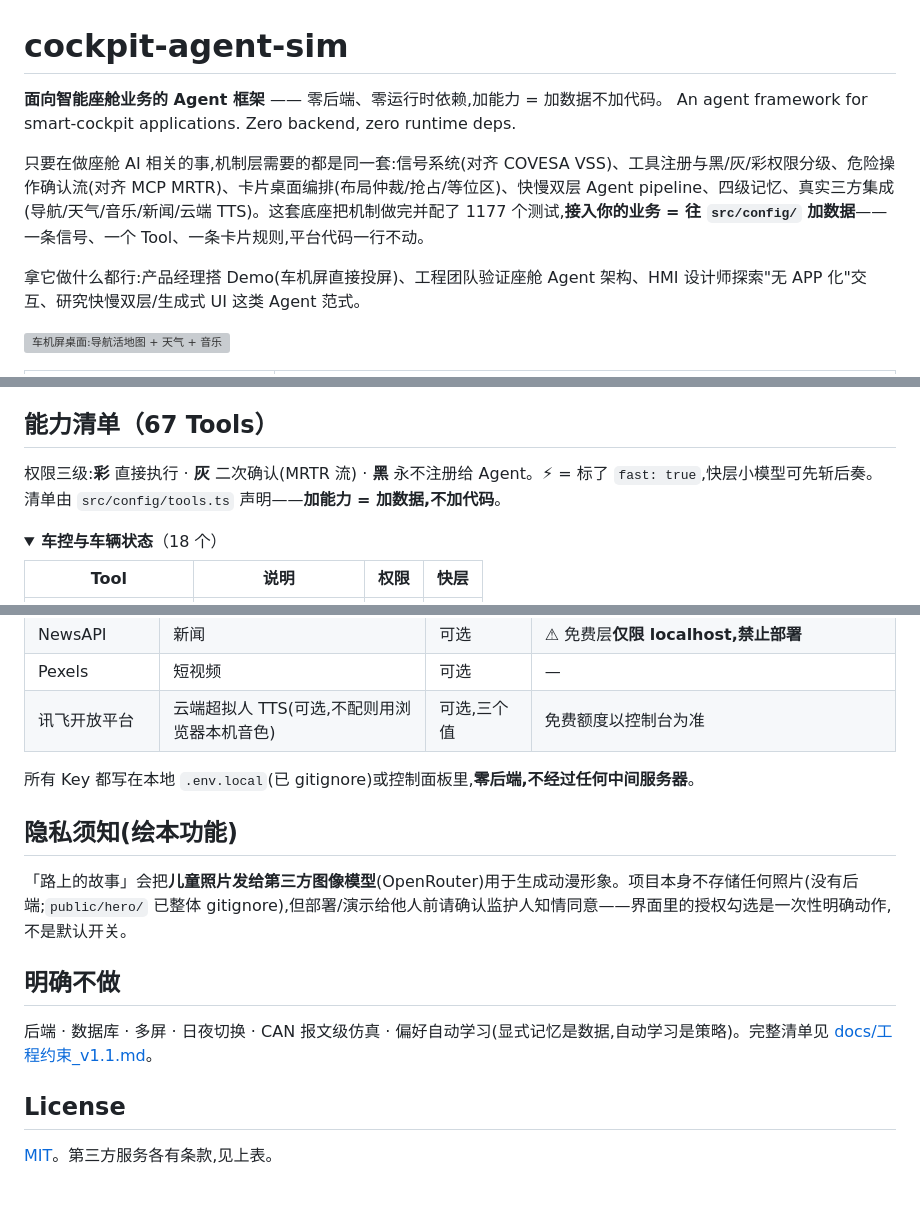
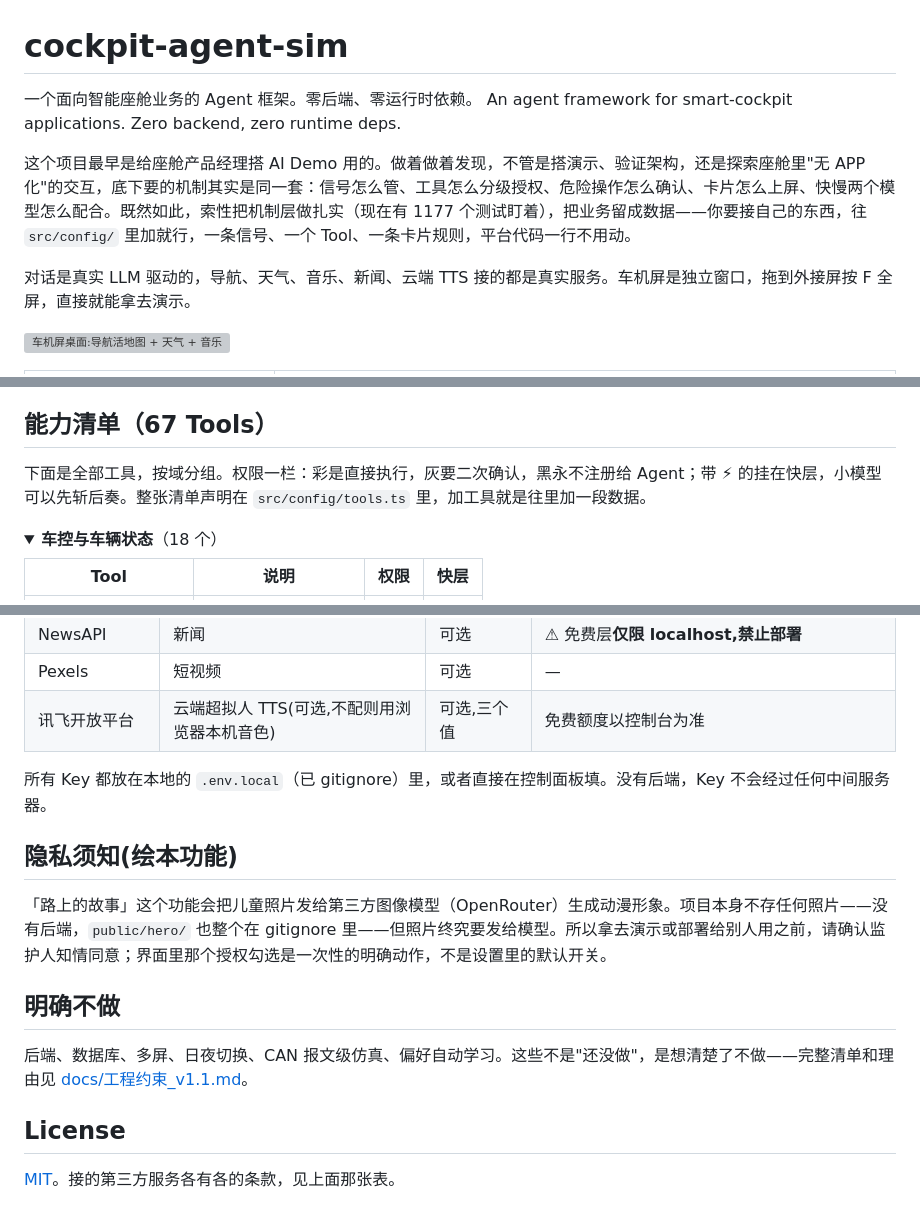
Before and after one commit to yancent-dao/cockpit-agent-sim, a Markdown page: README.md, 3 parts joined by grey strips. Rendered like a GitHub page; folded sections open; grey boxes are pictures that could not be loaded.

Commit message:
README 重写为人话：散文全部重来，表格与架构图不动

```diff
--- a/README.md
+++ b/README.md
@@ -1,11 +1,11 @@
 # cockpit-agent-sim
 
-**面向智能座舱业务的 Agent 框架** —— 零后端、零运行时依赖,加能力 = 加数据不加代码。
+一个面向智能座舱业务的 Agent 框架。零后端、零运行时依赖。
 An agent framework for smart-cockpit applications. Zero backend, zero runtime deps.
 
-只要在做座舱 AI 相关的事,机制层需要的都是同一套:信号系统(对齐 COVESA VSS)、工具注册与黑/灰/彩权限分级、危险操作确认流(对齐 MCP MRTR)、卡片桌面编排(布局仲裁/抢占/等位区)、快慢双层 Agent pipeline、四级记忆、真实三方集成(导航/天气/音乐/新闻/云端 TTS)。这套底座把机制做完并配了 1177 个测试,**接入你的业务 = 往 `src/config/` 加数据**——一条信号、一个 Tool、一条卡片规则,平台代码一行不动。
+这个项目最早是给座舱产品经理搭 AI Demo 用的。做着做着发现，不管是搭演示、验证架构，还是探索座舱里"无 APP 化"的交互，底下要的机制其实是同一套：信号怎么管、工具怎么分级授权、危险操作怎么确认、卡片怎么上屏、快慢两个模型怎么配合。既然如此，索性把机制层做扎实（现在有 1177 个测试盯着），把业务留成数据——你要接自己的东西，往 `src/config/` 里加就行，一条信号、一个 Tool、一条卡片规则，平台代码一行不用动。
 
-拿它做什么都行:产品经理搭 Demo(车机屏直接投屏)、工程团队验证座舱 Agent 架构、HMI 设计师探索"无 APP 化"交互、研究快慢双层/生成式 UI 这类 Agent 范式。
+对话是真实 LLM 驱动的，导航、天气、音乐、新闻、云端 TTS 接的都是真实服务。车机屏是独立窗口，拖到外接屏按 F 全屏，直接就能拿去演示。
 
 ![车机屏桌面:导航活地图 + 天气 + 音乐](docs/screenshots/界面1.png)
 
@@ -104,7 +107,7 @@ flowchart TB
 
 ## 能力清单（67 Tools）
 
-权限三级:**彩** 直接执行 · **灰** 二次确认(MRTR 流) · **黑** 永不注册给 Agent。⚡ = 标了 `fast: true`,快层小模型可先斩后奏。清单由 `src/config/tools.ts` 声明——**加能力 = 加数据,不加代码**。
+下面是全部工具，按域分组。权限一栏：彩是直接执行，灰要二次确认，黑永不注册给 Agent；带 ⚡ 的挂在快层，小模型可以先斩后奏。整张清单声明在 `src/config/tools.ts` 里，加工具就是往里加一段数据。
 
 <details>
 <summary><b>车控与车辆状态</b>（18 个）</summary>
@@ -242,16 +245,16 @@ flowchart TB
 | Pexels | 短视频 | 可选 | — |
 | 讯飞开放平台 | 云端超拟人 TTS(可选,不配则用浏览器本机音色) | 可选,三个值 | 免费额度以控制台为准 |
 
-所有 Key 都写在本地 `.env.local`(已 gitignore)或控制面板里,**零后端,不经过任何中间服务器**。
+所有 Key 都放在本地的 `.env.local`（已 gitignore）里，或者直接在控制面板填。没有后端，Key 不会经过任何中间服务器。
 
 ## 隐私须知(绘本功能)
 
-「路上的故事」会把**儿童照片发给第三方图像模型**(OpenRouter)用于生成动漫形象。项目本身不存储任何照片(没有后端;`public/hero/` 已整体 gitignore),但部署/演示给他人前请确认监护人知情同意——界面里的授权勾选是一次性明确动作,不是默认开关。
+「路上的故事」这个功能会把儿童照片发给第三方图像模型（OpenRouter）生成动漫形象。项目本身不存任何照片——没有后端，`public/hero/` 也整个在 gitignore 里——但照片终究要发给模型。所以拿去演示或部署给别人用之前，请确认监护人知情同意；界面里那个授权勾选是一次性的明确动作，不是设置里的默认开关。
 
 ## 明确不做
 
-后端 · 数据库 · 多屏 · 日夜切换 · CAN 报文级仿真 · 偏好自动学习(显式记忆是数据,自动学习是策略)。完整清单见 [docs/工程约束_v1.1.md](docs/工程约束_v1.1.md)。
+后端、数据库、多屏、日夜切换、CAN 报文级仿真、偏好自动学习。这些不是"还没做"，是想清楚了不做——完整清单和理由见 [docs/工程约束_v1.1.md](docs/工程约束_v1.1.md)。
 
 ## License
 
-[MIT](LICENSE)。第三方服务各有条款,见上表。
+[MIT](LICENSE)。接的第三方服务各有各的条款，见上面那张表。
```
Also changed, not shown: other parts of README.md (+20 -17 lines).
